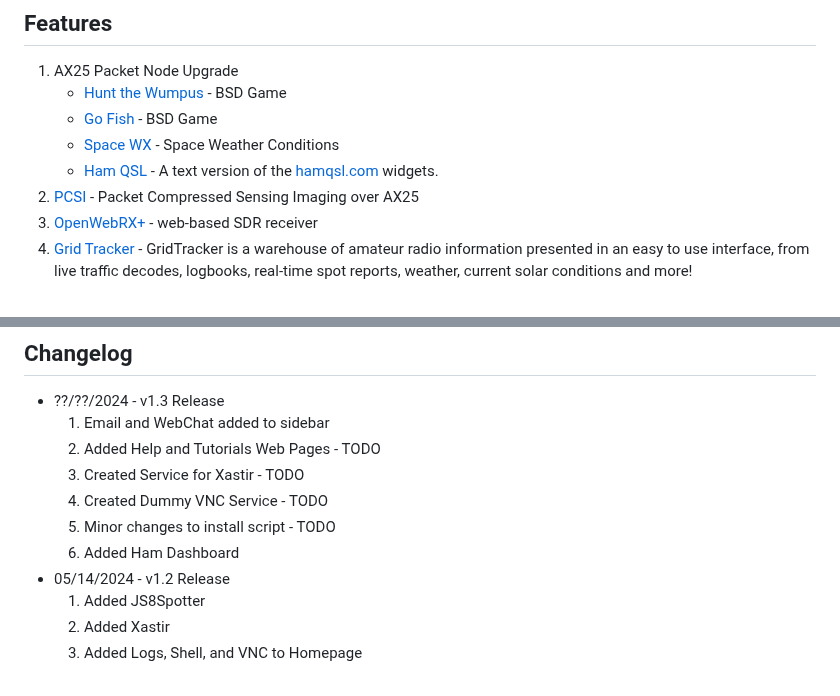
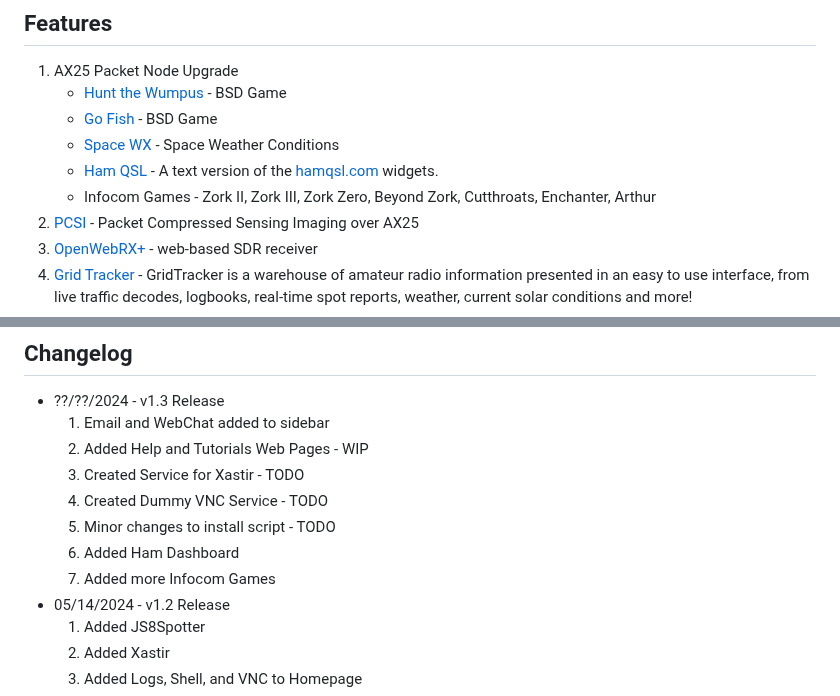
Before and after one commit to KD9YQK/digipi_plus, a Markdown page: README.md, 2 parts joined by grey strips. Drawn GitHub-style.

Commit message:
Updated README to include Infocom Games

```diff
--- a/README.md
+++ b/README.md
@@ -11,6 +11,7 @@ You will need at least a 16gb SD Card that has been expanded to use the entire d
    - [Go Fish](https://linuxcommandlibrary.com/man/go-fish) - BSD Game
    - [Space WX](https://github.com/bradbrownjr/bpq-apps) - Space Weather Conditions
    - [Ham QSL](https://github.com/bradbrownjr/bpq-apps) - A text version of the [hamqsl.com](https://hamqsl.com/) widgets.
+   - Infocom Games - Zork II, Zork III, Zork Zero, Beyond Zork, Cutthroats, Enchanter, Arthur
 2. [PCSI](https://github.com/maqifrnswa/PCSI) - Packet Compressed Sensing Imaging over AX25
 3. [OpenWebRX+](https://fms.komkon.org/OWRX/) - web-based SDR receiver
 4. [Grid Tracker](https://gridtracker.org/) - GridTracker is a warehouse of amateur radio information presented in an easy to use interface, from live traffic decodes, logbooks, real-time spot reports, weather, current solar conditions and more!
@@ -44,11 +45,12 @@ RTL-SDR will cause an error to occur on **Raspberry Pi 4** that looks like `rtls
 ## Changelog
 - ??/??/2024 - v1.3 Release
   1. Email and WebChat added to sidebar
-  2. Added Help and Tutorials Web Pages - TODO
+  2. Added Help and Tutorials Web Pages - WIP
   3. Created Service for Xastir - TODO
   4. Created Dummy VNC Service - TODO
   5. Minor changes to install script - TODO
   6. Added Ham Dashboard
+  7. Added more Infocom Games
 - 05/14/2024 - v1.2 Release
   1. Added JS8Spotter
   2. Added Xastir
```
